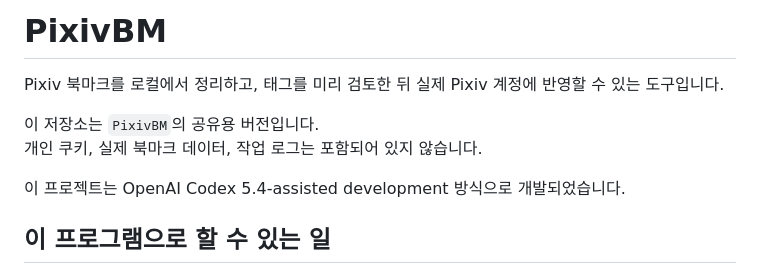
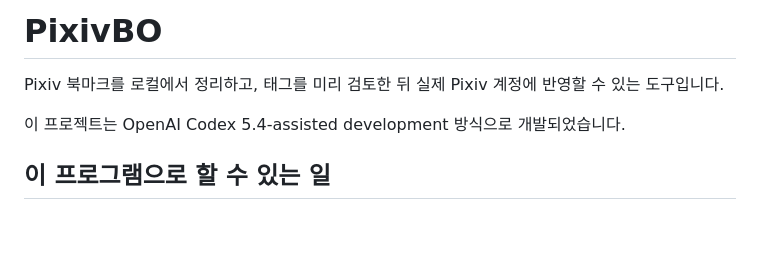
Before and after one commit to Whitaker656/Pixiv-Bookmark-Organizers, a Markdown page: README.md, the part around the change. Rendered like a GitHub page; blank space fills up the shorter version.

Commit message:
Update README title

```diff
--- a/README.md
+++ b/README.md
@@ -1,9 +1,6 @@
-# PixivBM
+# PixivBO
 
 Pixiv 북마크를 로컬에서 정리하고, 태그를 미리 검토한 뒤 실제 Pixiv 계정에 반영할 수 있는 도구입니다.
-
-이 저장소는 `PixivBM`의 공유용 버전입니다.
-개인 쿠키, 실제 북마크 데이터, 작업 로그는 포함되어 있지 않습니다.
 
 이 프로젝트는 OpenAI Codex 5.4-assisted development 방식으로 개발되었습니다.
 
```
